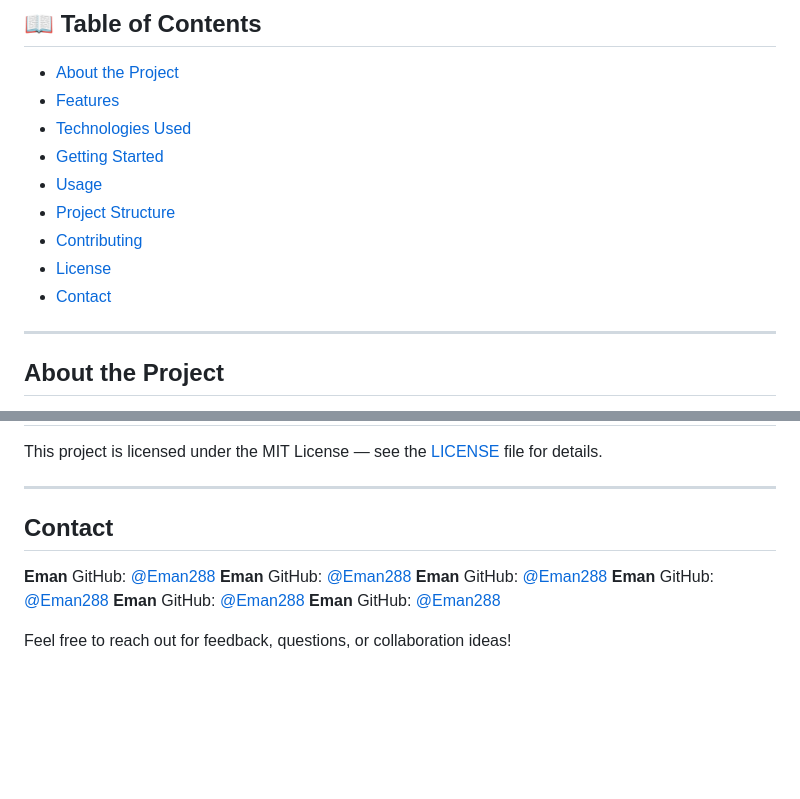
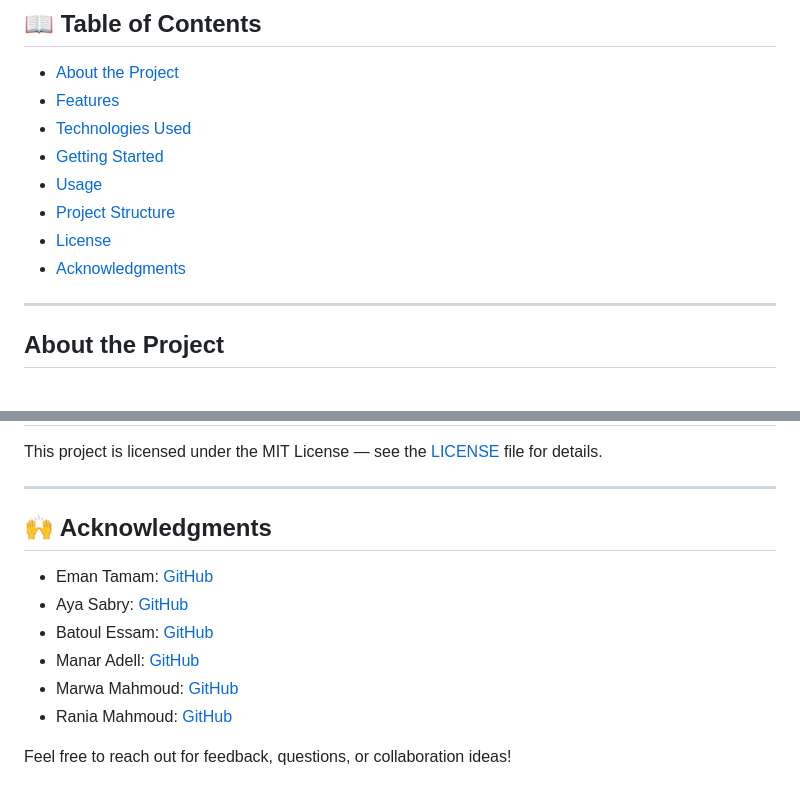
Before and after one commit to Eman288/Master-Slave-Database-Management-System, a Markdown page: README.md, 2 parts joined by grey strips. GitHub-like rendering; blank space fills up the shorter version.

```diff
--- a/README.md
+++ b/README.md
@@ -17,9 +17,8 @@ A full-stack simulation of a **Master-Slave Database Architecture**, implemented
 - [Getting Started](#getting-started)
 - [Usage](#usage)
 - [Project Structure](#project-structure)
-- [Contributing](#contributing)
 - [License](#license)
-- [Contact](#contact)
+- [Acknowledgments](#Acknowledgments)
 
 ---
 
@@ -172,19 +171,13 @@ This project is licensed under the MIT License — see the [LICENSE](LICENSE) fi
 
 ---
 
-## Contact
+## 🙌 Acknowledgments
 
-**Eman**
-GitHub: [@Eman288](https://github.com/Eman288)
-**Eman**
-GitHub: [@Eman288](https://github.com/Eman288)
-**Eman**
-GitHub: [@Eman288](https://github.com/Eman288)
-**Eman**
-GitHub: [@Eman288](https://github.com/Eman288)
-**Eman**
-GitHub: [@Eman288](https://github.com/Eman288)
-**Eman**
-GitHub: [@Eman288](https://github.com/Eman288)
+* Eman Tamam: [GitHub](https://github.com/Eman288)
+* Aya Sabry: [GitHub](https://github.com/ayasabry36)
+* Batoul Essam: [GitHub](https://github.com/Batoul810)
+* Manar Adell: [GitHub](https://github.com/Manaradell)
+* Marwa Mahmoud: [GitHub](https://github.com/MarwaMahmoud44)
+* Rania Mahmoud: [GitHub](https://github.com/RaniaMahmoud1111)
 
 Feel free to reach out for feedback, questions, or collaboration ideas!
```
Also changed, not shown: other parts of README.md (+1 -1 lines).
